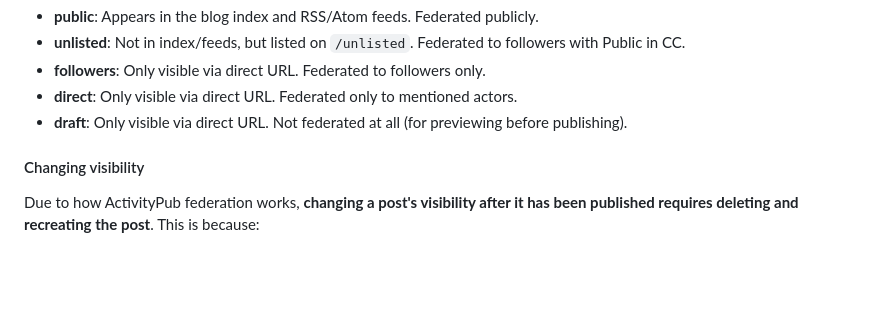
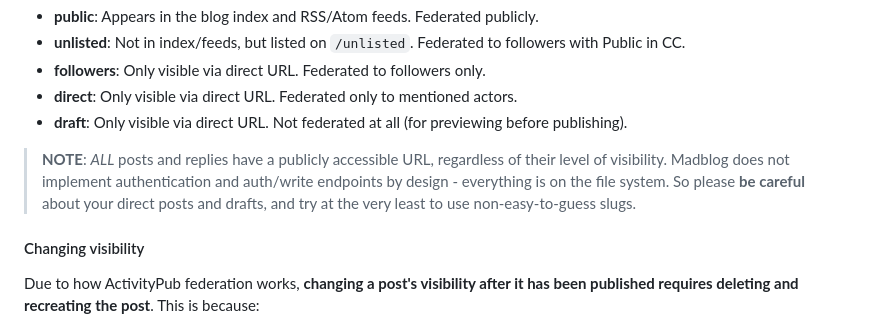
Before and after one commit to blacklight/madblog, a Markdown page: README.md, the part around one of its changes. GitHub-like rendering; blank space fills up the shorter version.

Commit message:
docs(readme): Clarify post visibility table and add URL access note
- Reformat visibility matrix for readability
- Add warning that drafts/direct posts still have public URLs

```diff
--- a/README.md
+++ b/README.md
@@ -644,6 +644,12 @@ This post won't appear in the index but can be accessed directly.
 - **followers**: Only visible via direct URL. Federated to followers only.
 - **direct**: Only visible via direct URL. Federated only to mentioned actors.
 - **draft**: Only visible via direct URL. Not federated at all (for previewing before publishing).
+
+> **NOTE**: _ALL_ posts and replies have a publicly accessible URL, regardless
+> of their level of visibility. Madblog does not implement authentication and
+> auth/write endpoints by design - everything is on the file system. So please
+> **be careful** about your direct posts and drafts, and try at the very least
+> to use non-easy-to-guess slugs.
 
 #### Changing visibility
 
```
Also changed, not shown: other parts of README.md (+7 -7 lines).
